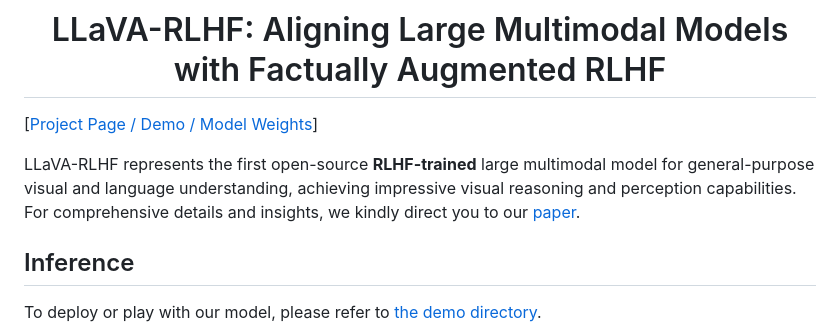
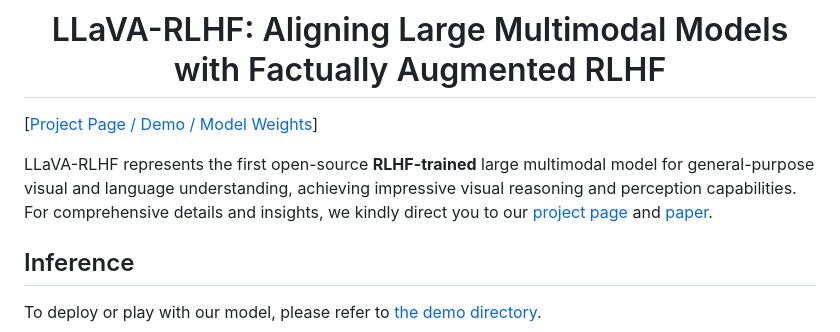
Before and after one commit to llava-rlhf/LLaVA-RLHF, a Markdown page: README.md, the part around the change. Drawn GitHub-style.

```diff
--- a/README.md
+++ b/README.md
@@ -13,7 +13,7 @@
 
 [[Project Page / Demo / Model Weights](https://llava-rlhf.github.io/)]
 
-LLaVA-RLHF represents the first open-source **RLHF-trained** large multimodal model for general-purpose visual and language understanding, achieving impressive visual reasoning and perception capabilities. For comprehensive details and insights, we kindly direct you to our [paper](https://arxiv.org/abs/2309.14525).
+LLaVA-RLHF represents the first open-source **RLHF-trained** large multimodal model for general-purpose visual and language understanding, achieving impressive visual reasoning and perception capabilities. For comprehensive details and insights, we kindly direct you to our [project page](https://llava-rlhf.github.io/) and [paper](https://arxiv.org/abs/2309.14525).
 
 ## Inference
 
```
